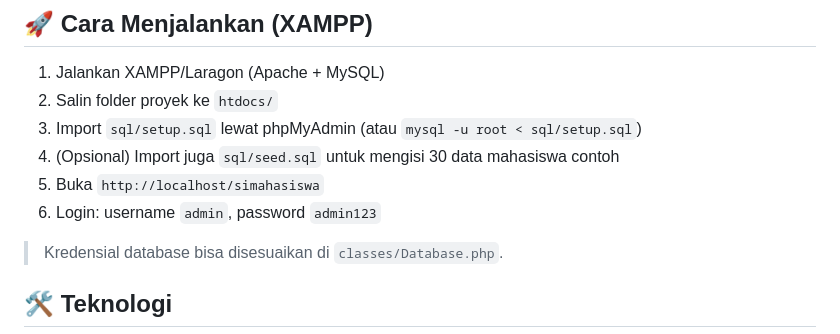
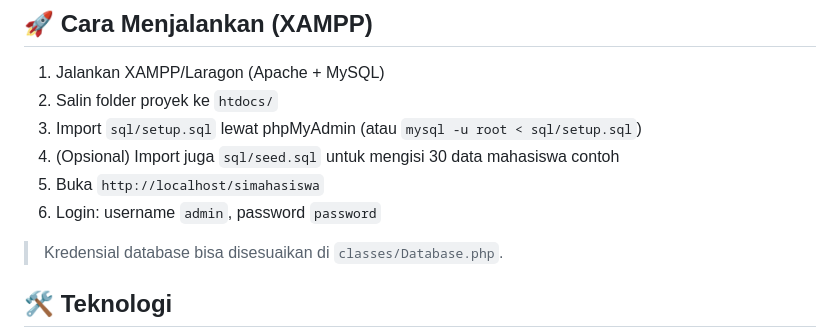
Before and after one commit to bucenurrizki-tech/simahasiswa, a Markdown page: README.md, the part around the change. GitHub-like rendering.

```diff
--- a/README.md
+++ b/README.md
@@ -75,7 +75,7 @@ docker compose logs app    # lihat log aplikasi
 3. Import `sql/setup.sql` lewat phpMyAdmin (atau `mysql -u root < sql/setup.sql`)
 4. (Opsional) Import juga `sql/seed.sql` untuk mengisi 30 data mahasiswa contoh
 5. Buka `http://localhost/simahasiswa`
-6. Login: username `admin`, password `admin123`
+6. Login: username `admin`, password `password`
 
 > Kredensial database bisa disesuaikan di `classes/Database.php`.
 
```
